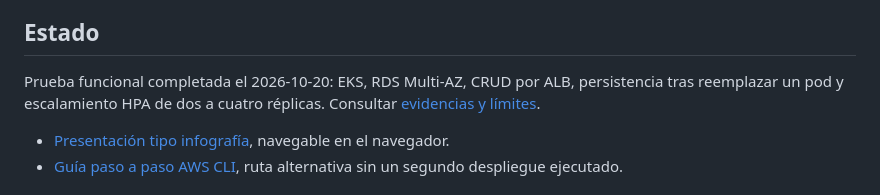
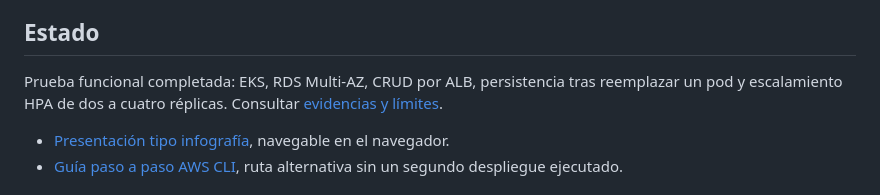
Before and after one commit to v-teacher/ary1102-act-2-3-eks-escolaronline, a Markdown page: README.md, the part around the change. Rendered like a GitHub page.

Commit message:
Quitar fecha de prueba funcional del README

```diff
--- a/README.md
+++ b/README.md
@@ -6,7 +6,7 @@ Repositorio público: [v-teacher/ary1102-act-2-3-eks-escolaronline](https://gith
 
 ## Estado
 
-Prueba funcional completada el 2026-10-20: EKS, RDS Multi-AZ, CRUD por ALB,
+Prueba funcional completada: EKS, RDS Multi-AZ, CRUD por ALB,
 persistencia tras reemplazar un pod y escalamiento HPA de dos a cuatro réplicas.
 Consultar [evidencias y límites](docs/validacion.md).
 
```
